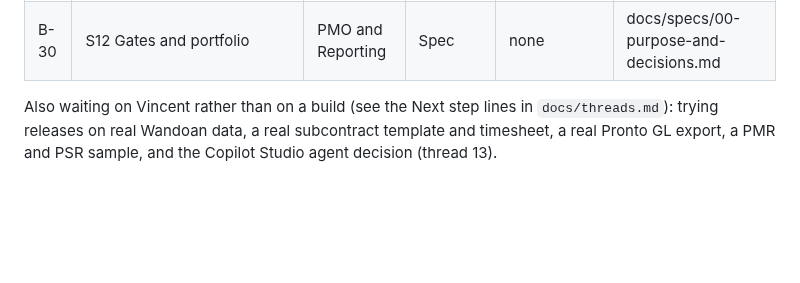
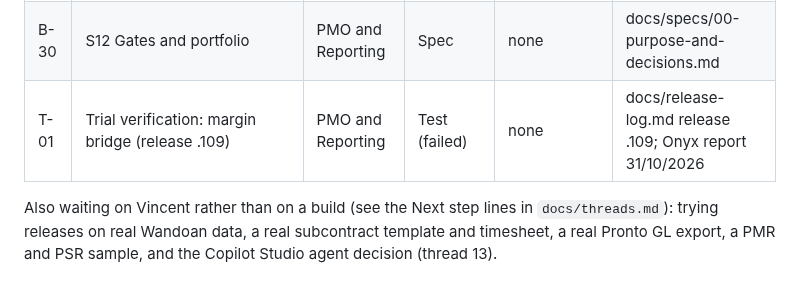
Before and after one commit to vdew1990/PMT, a Markdown page: docs/backlog.md, the part around the change. Drawn GitHub-style; blank space fills up the shorter version.

```diff
--- a/docs/backlog.md
+++ b/docs/backlog.md
@@ -38,6 +38,7 @@ Priority is blank on purpose: Vincent sets it. Keep this table in step with the
 | B-28 | S10 Roles and the hub: What each role sees and does, and working together; implements M14. | Platform | Spec | B-29 | docs/specs/00-purpose-and-decisions.md |
 | B-29 | S11 Deployment: Local sync to shared server, with IT. | Platform | Spec | B-28 | docs/specs/00-purpose-and-decisions.md |
 | B-30 | S12 Gates and portfolio | PMO and Reporting | Spec | none | docs/specs/00-purpose-and-decisions.md |
+| T-01 | Trial verification: margin bridge (release .109) | PMO and Reporting | Test (failed) | none | docs/release-log.md release .109; Onyx report 31/10/2026 |
 
 Also waiting on Vincent rather than on a build (see the Next step lines in `docs/threads.md`): trying releases on real Wandoan data,
 a real subcontract template and timesheet, a real Pronto GL export, a PMR and PSR sample, and the Copilot Studio agent decision (thread 13).
```
Also changed, not shown: docs/release-log.md (+2 -0 lines).
